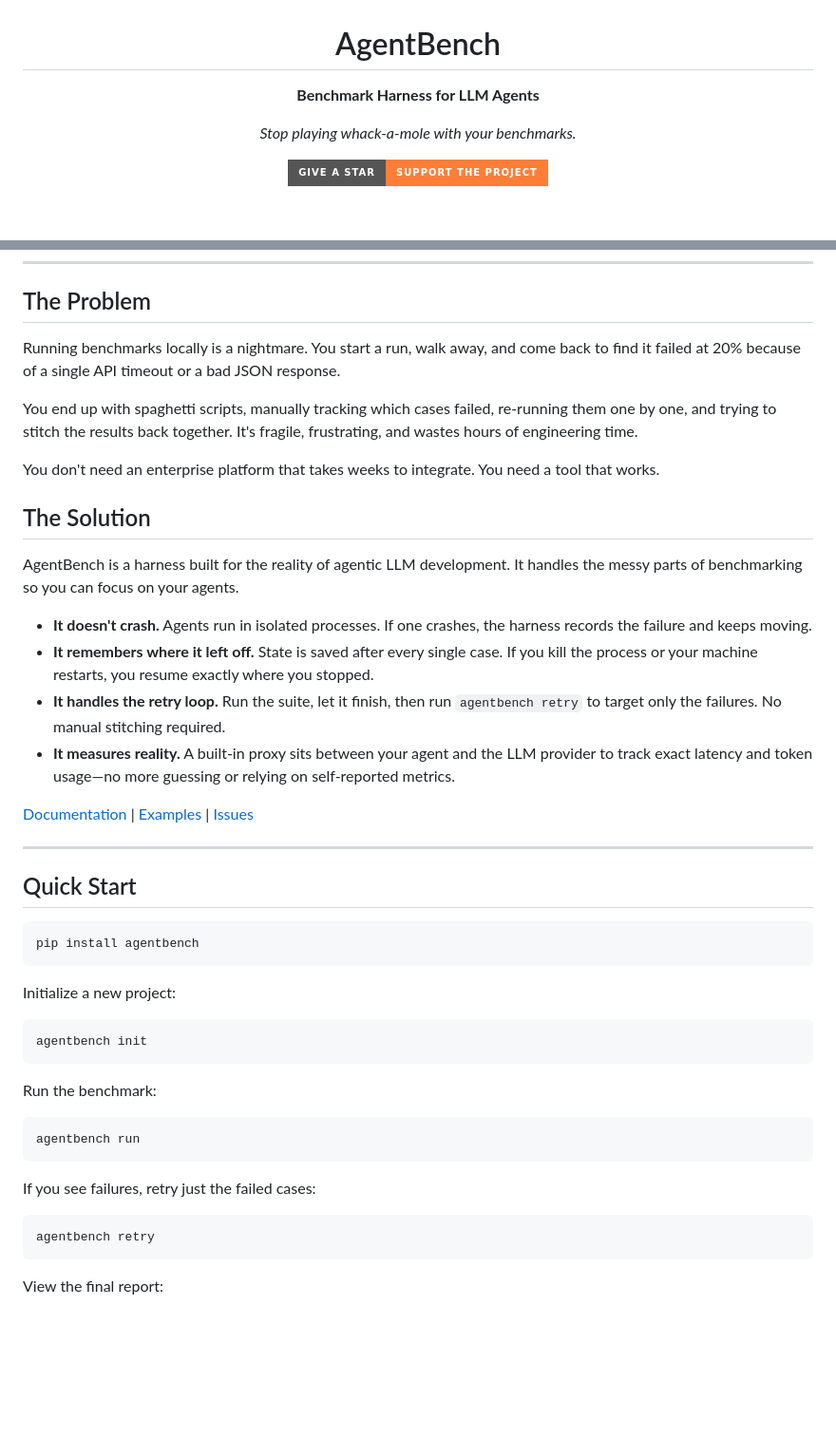
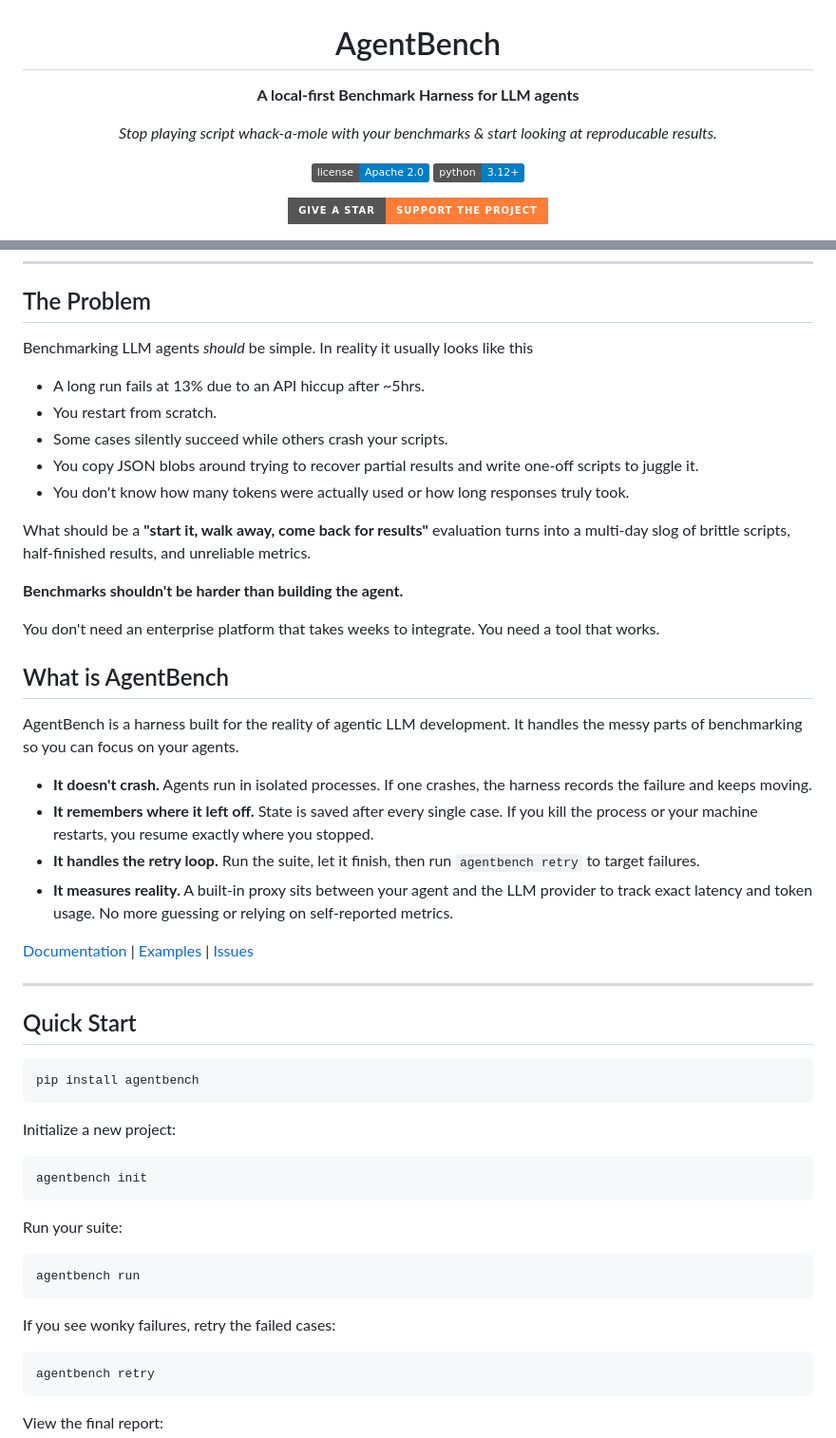
Before and after one commit to fastpaca/pacabench, a Markdown page: README.md, 2 parts joined by grey strips. Shown at 95% size. GitHub-like rendering; badges without logos; blank space fills up the shorter version.

````diff
--- a/README.md
+++ b/README.md
@@ -1,11 +1,20 @@
 <h1 align="center">AgentBench</h1>
 
 <p align="center">
-  <strong>Benchmark Harness for LLM Agents</strong>
+  <strong>A local-first Benchmark Harness for LLM agents</strong>
 </p>
 
 <p align="center">
-  <i>Stop playing whack-a-mole with your benchmarks.</i>
+  <i>Stop playing script whack-a-mole with your benchmarks & start looking at reproducable results.</i>
+</p>
+
+<p align="center">
+  <a href="https://opensource.org/license/apache-2-0">
+    <img src="https://img.shields.io/badge/license-Apache%202.0-blue" alt="License">
+  </a>
+  <a href="https://www.python.org/downloads/">
+    <img src="https://img.shields.io/badge/python-3.12+-blue.svg" alt="Python 3.12+">
+  </a>
 </p>
 
 <p align="center">
@@ -18,20 +31,28 @@
 
 ## The Problem
 
-Running benchmarks locally is a nightmare. You start a run, walk away, and come back to find it failed at 20% because of a single API timeout or a bad JSON response.
+Benchmarking LLM agents *should* be simple. In reality it usually looks like this
 
-You end up with spaghetti scripts, manually tracking which cases failed, re-running them one by one, and trying to stitch the results back together. It's fragile, frustrating, and wastes hours of engineering time.
+* A long run fails at 13% due to an API hiccup after ~5hrs.
+* You restart from scratch.
+* Some cases silently succeed while others crash your scripts.
+* You copy JSON blobs around trying to recover partial results and write one-off scripts to juggle it.
+* You don't know how many tokens were actually used or how long responses truly took.
+
+What should be a **"start it, walk away, come back for results"** evaluation turns into a multi-day slog of brittle scripts, half-finished results, and unreliable metrics.
+
+**Benchmarks shouldn't be harder than building the agent.**
 
 You don't need an enterprise platform that takes weeks to integrate. You need a tool that works.
 
-## The Solution
+## What is AgentBench
 
 AgentBench is a harness built for the reality of agentic LLM development. It handles the messy parts of benchmarking so you can focus on your agents.
 
 * **It doesn't crash.** Agents run in isolated processes. If one crashes, the harness records the failure and keeps moving.
 * **It remembers where it left off.** State is saved after every single case. If you kill the process or your machine restarts, you resume exactly where you stopped.
-* **It handles the retry loop.** Run the suite, let it finish, then run `agentbench retry` to target only the failures. No manual stitching required.
-* **It measures reality.** A built-in proxy sits between your agent and the LLM provider to track exact latency and token usage—no more guessing or relying on self-reported metrics.
+* **It handles the retry loop.** Run the suite, let it finish, then run `agentbench retry` to target failures.
+* **It measures reality.** A built-in proxy sits between your agent and the LLM provider to track exact latency and token usage. No more guessing or relying on self-reported metrics.
 
 [Documentation](docs/) | [Examples](examples/) | [Issues](https://github.com/fastpaca/agentbench/issues)
 
@@ -49,13 +70,13 @@ Initialize a new project:
 agentbench init
 ```
 
-Run the benchmark:
+Run your suite:
 
 ```bash
 agentbench run
 ```
 
-If you see failures, retry just the failed cases:
+If you see wonky failures, retry the failed cases:
 
 ```bash
 agentbench retry
````
Also changed, not shown: other parts of README.md (+29 -1 lines).
